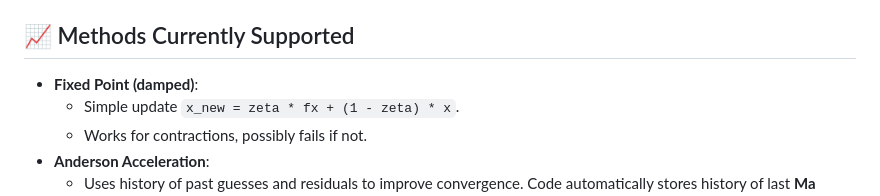
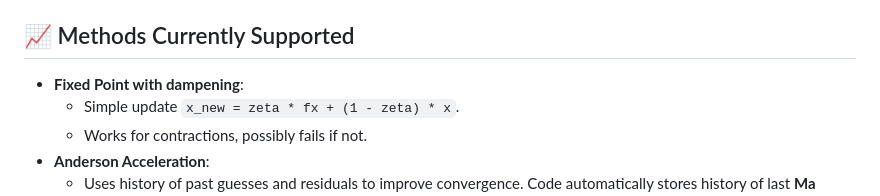
Before and after one commit to alexclymo/fpUpdate, a Markdown page: README.md, the part around the change. Drawn GitHub-style.

```diff
--- a/README.md
+++ b/README.md
@@ -78,7 +78,7 @@ But for many practical applications you might want to keep your model code in th
 
 ## 📈 Methods Currently Supported
 
-- **Fixed Point (damped)**:
+- **Fixed Point with dampening**:
     - Simple update `x_new = zeta * fx + (1 - zeta) * x`.
     - Works for contractions, possibly fails if not.
 - **Anderson Acceleration**:
```
